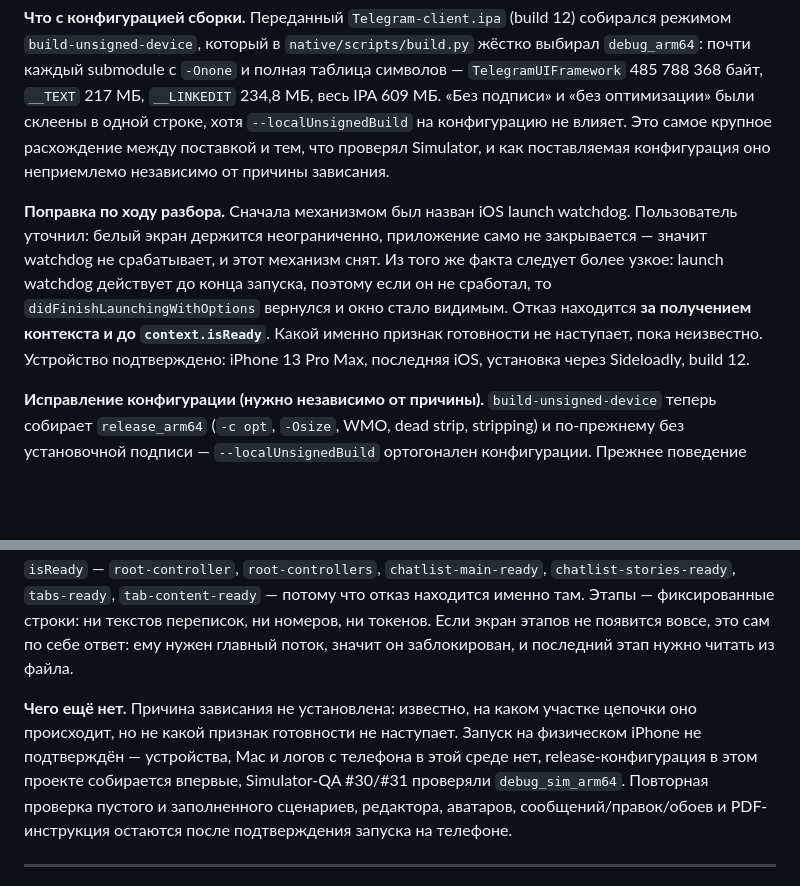
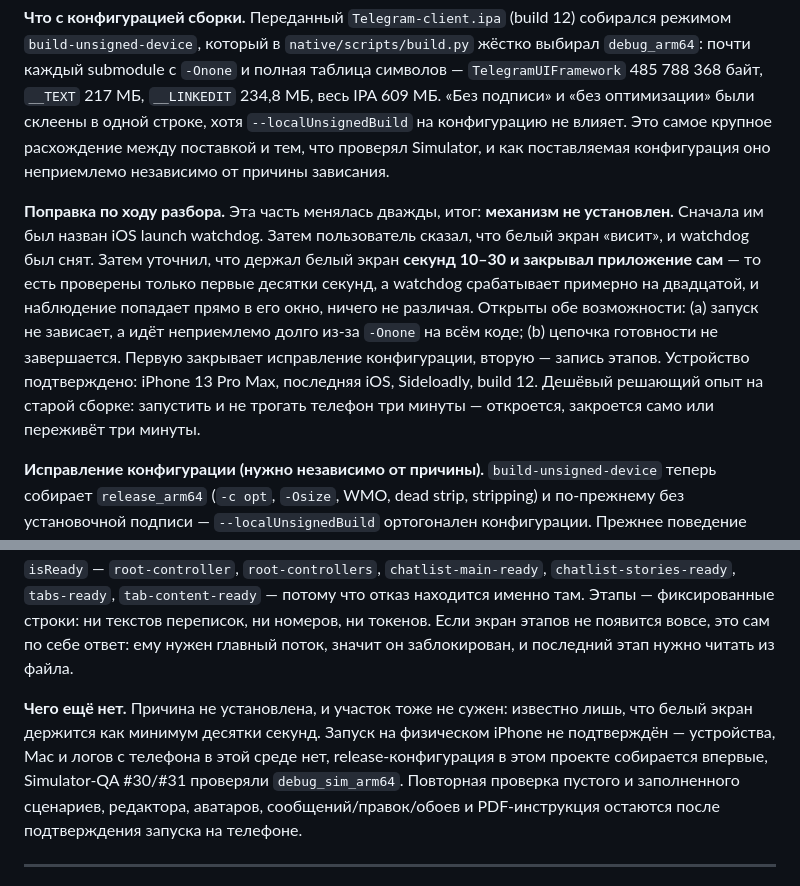
Before and after one commit to razievdaniil-rgb/telegram_visual_copy, a Markdown page: docs/STATUS.md, 2 parts joined by grey strips. Drawn GitHub-style; blank space fills up the shorter version.

```diff
--- a/docs/STATUS.md
+++ b/docs/STATUS.md
@@ -4,13 +4,13 @@
 
 **Что с конфигурацией сборки.** Переданный `Telegram-client.ipa` (build 12) собирался режимом `build-unsigned-device`, который в `native/scripts/build.py` жёстко выбирал `debug_arm64`: почти каждый submodule с `-Onone` и полная таблица символов — `TelegramUIFramework` 485 788 368 байт, `__TEXT` 217 МБ, `__LINKEDIT` 234,8 МБ, весь IPA 609 МБ. «Без подписи» и «без оптимизации» были склеены в одной строке, хотя `--localUnsignedBuild` на конфигурацию не влияет. Это самое крупное расхождение между поставкой и тем, что проверял Simulator, и как поставляемая конфигурация оно неприемлемо независимо от причины зависания.
 
-**Поправка по ходу разбора.** Сначала механизмом был назван iOS launch watchdog. Пользователь уточнил: белый экран держится неограниченно, приложение само не закрывается — значит watchdog не срабатывает, и этот механизм снят. Из того же факта следует более узкое: launch watchdog действует до конца запуска, поэтому если он не сработал, то `didFinishLaunchingWithOptions` вернулся и окно стало видимым. Отказ находится **за получением контекста и до `context.isReady`**. Какой именно признак готовности не наступает, пока неизвестно. Устройство подтверждено: iPhone 13 Pro Max, последняя iOS, установка через Sideloadly, build 12.
+**Поправка по ходу разбора.** Эта часть менялась дважды, итог: **механизм не установлен.** Сначала им был назван iOS launch watchdog. Затем пользователь сказал, что белый экран «висит», и watchdog был снят. Затем уточнил, что держал белый экран **секунд 10–30 и закрывал приложение сам** — то есть проверены только первые десятки секунд, а watchdog срабатывает примерно на двадцатой, и наблюдение попадает прямо в его окно, ничего не различая. Открыты обе возможности: (a) запуск не зависает, а идёт неприемлемо долго из-за `-Onone` на всём коде; (b) цепочка готовности не завершается. Первую закрывает исправление конфигурации, вторую — запись этапов. Устройство подтверждено: iPhone 13 Pro Max, последняя iOS, Sideloadly, build 12. Дешёвый решающий опыт на старой сборке: запустить и не трогать телефон три минуты — откроется, закроется само или переживёт три минуты.
 
 **Исправление конфигурации (нужно независимо от причины).** `build-unsigned-device` теперь собирает `release_arm64` (`-c opt`, `-Osize`, WMO, dead strip, stripping) и по-прежнему без установочной подписи — `--localUnsignedBuild` ортогонален конфигурации. Прежнее поведение осталось под явным флагом `--unoptimized` для работы с отладчиком. Для одноразового runner из локальной unsigned-сборки убрана генерация dSYM (в IPA они не входят). Expo/PWA не возвращались, интерфейс и локальный редактор не переписывались.
 
 **Диагностика (основной инструмент).** Добавлена запись этапов запуска: `native/Sources/Core/SimulatorLaunchTrace.swift` пишет каждый этап в `Documents/TelegramSimulator/launch-trace.txt` до перехода к следующему, поэтому файл сохраняет последний достигнутый этап даже при завершении процесса системой; предыдущий запуск сохраняется рядом. `UIFileSharingEnabled` включён, чтобы этот журнал можно было забрать с телефона через «Файлы» без Mac. Если интерфейс не появился за 8 с, `native/Sources/UI/SimulatorLaunchDiagnostics.swift` показывает этапы вместо пустого белого экрана и убирает себя, как только корневой контроллер установлен. Разметка доведена до самого `isReady` — `root-controller`, `root-controllers`, `chatlist-main-ready`, `chatlist-stories-ready`, `tabs-ready`, `tab-content-ready` — потому что отказ находится именно там. Этапы — фиксированные строки: ни текстов переписок, ни номеров, ни токенов. Если экран этапов не появится вовсе, это сам по себе ответ: ему нужен главный поток, значит он заблокирован, и последний этап нужно читать из файла.
 
-**Чего ещё нет.** Причина зависания не установлена: известно, на каком участке цепочки оно происходит, но не какой признак готовности не наступает. Запуск на физическом iPhone не подтверждён — устройства, Mac и логов с телефона в этой среде нет, release-конфигурация в этом проекте собирается впервые, Simulator-QA #30/#31 проверяли `debug_sim_arm64`. Повторная проверка пустого и заполненного сценариев, редактора, аватаров, сообщений/правок/обоев и PDF-инструкция остаются после подтверждения запуска на телефоне.
+**Чего ещё нет.** Причина не установлена, и участок тоже не сужен: известно лишь, что белый экран держится как минимум десятки секунд. Запуск на физическом iPhone не подтверждён — устройства, Mac и логов с телефона в этой среде нет, release-конфигурация в этом проекте собирается впервые, Simulator-QA #30/#31 проверяли `debug_sim_arm64`. Повторная проверка пустого и заполненного сценариев, редактора, аватаров, сообщений/правок/обоев и PDF-инструкция остаются после подтверждения запуска на телефоне.
 
 ---
 
```
Also changed, not shown: docs/IPHONE_WHITE_SCREEN_DIAGNOSIS.md (+16 -8 lines).
